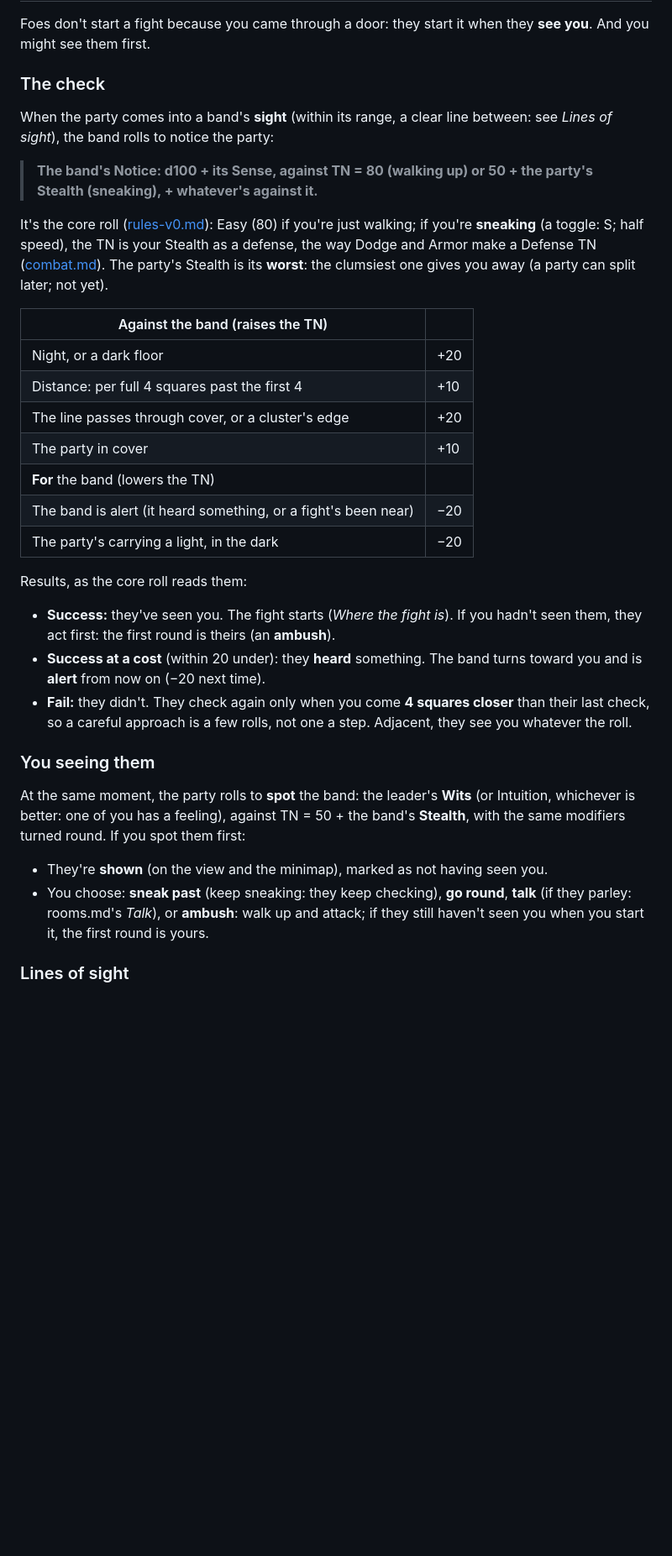
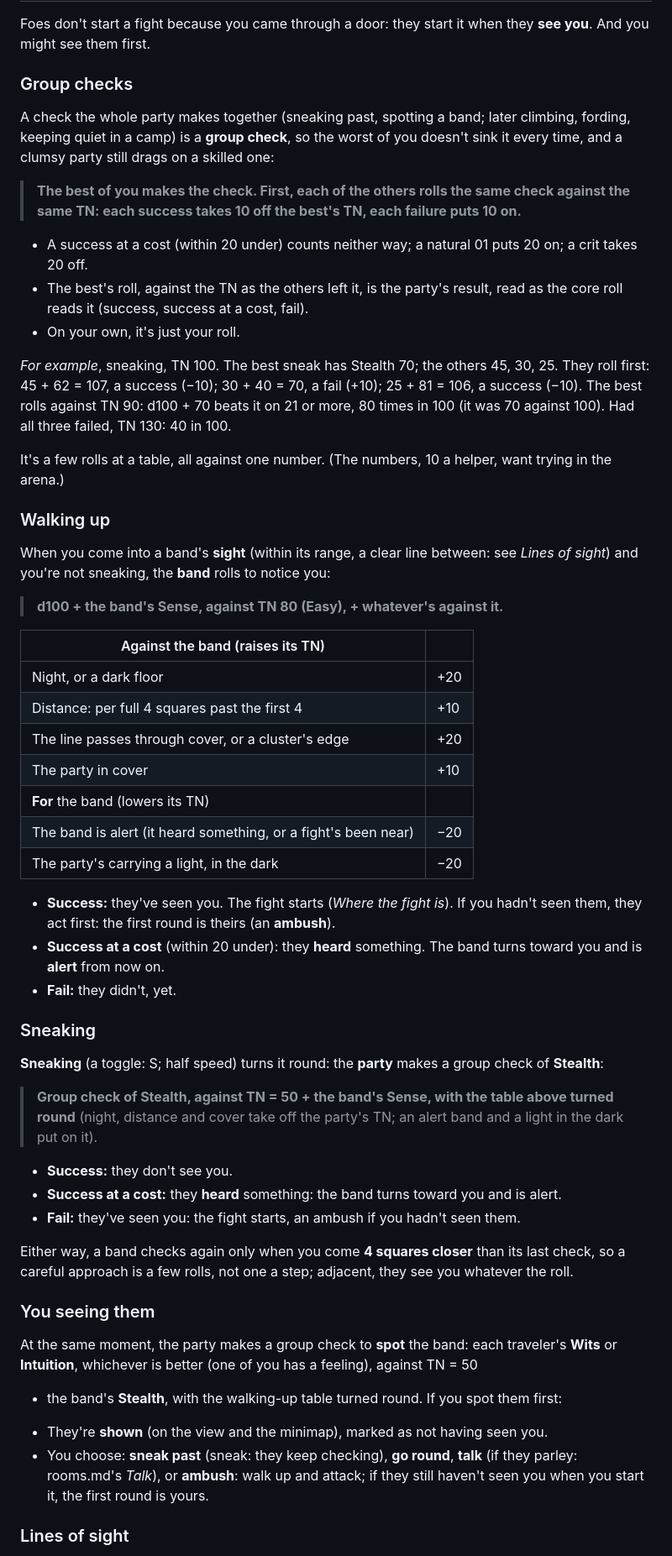
Before and after one commit to jedi12many/a-platform-between, a Markdown page: docs/open-floors.md, the part around one of its changes. Shown at 84% size. GitHub-like rendering; blank space fills up the shorter version.

Commit message:
Docs: group checks for sneaking and spotting
A check the party makes together is a group check: the best makes it, and each
of the others first rolls against the same TN, taking 10 off the best's TN for
a success and putting 10 on for a failure. Sneaking is now the party's group
check of Stealth against 50 + the band's Sense (the band rolls only when you
walk up openly); spotting a band is a group check of Wits or Intuition.

Co-Authored-By: Claude Opus 5.5 <noreply@anthropic.com>
Claude-Session: https://claude.ai/code/session_01QhNQMJJDFnQHNMVoPgWuNd

```diff
--- a/docs/open-floors.md
+++ b/docs/open-floors.md
@@ -36,49 +36,80 @@ happens, and the view goes to whoever's turn it is, even if that's a foe you can
 Foes don't start a fight because you came through a door: they start it when they **see
 you**. And you might see them first.
 
-### The check
+### Group checks
 
-When the party comes into a band's **sight** (within its range, a clear line between: see
-*Lines of sight*), the band rolls to notice the party:
+A check the whole party makes together (sneaking past, spotting a band; later climbing,
+fording, keeping quiet in a camp) is a **group check**, so the worst of you doesn't sink
+it every time, and a clumsy party still drags on a skilled one:
 
-> **The band's Notice: d100 + its Sense, against TN = 80 (walking up) or 50 + the party's
-> Stealth (sneaking), + whatever's against it.**
+> **The best of you makes the check. First, each of the others rolls the same check
+> against the same TN: each success takes 10 off the best's TN, each failure puts 10 on.**
 
-It's the core roll ([rules-v0.md](rules-v0.md)): Easy (80) if you're just walking; if
-you're **sneaking** (a toggle: S; half speed), the TN is your Stealth as a defense, the
-way Dodge and Armor make a Defense TN ([combat.md](combat.md)). The party's Stealth is its
-**worst**: the clumsiest one gives you away (a party can split later; not yet).
+- A success at a cost (within 20 under) counts neither way; a natural 01 puts 20 on; a
+  crit takes 20 off.
+- The best's roll, against the TN as the others left it, is the party's result, read as
+  the core roll reads it (success, success at a cost, fail).
+- On your own, it's just your roll.
 
-| Against the band (raises the TN) | |
+*For example*, sneaking, TN 100. The best sneak has Stealth 70; the others 45, 30, 25.
+They roll first: 45 + 62 = 107, a success (−10); 30 + 40 = 70, a fail (+10); 25 + 81 =
+106, a success (−10). The best rolls against TN 90: d100 + 70 beats it on 21 or more, 80
+times in 100 (it was 70 against 100). Had all three failed, TN 130: 40 in 100.
+
+It's a few rolls at a table, all against one number. (The numbers, 10 a helper, want
+trying in the arena.)
+
+### Walking up
+
+When you come into a band's **sight** (within its range, a clear line between: see
+*Lines of sight*) and you're not sneaking, the **band** rolls to notice you:
+
+> **d100 + the band's Sense, against TN 80 (Easy), + whatever's against it.**
+
+| Against the band (raises its TN) | |
 |---|---|
 | Night, or a dark floor | +20 |
 | Distance: per full 4 squares past the first 4 | +10 |
 | The line passes through cover, or a cluster's edge | +20 |
 | The party in cover | +10 |
-| **For** the band (lowers the TN) | |
+| **For** the band (lowers its TN) | |
 | The band is alert (it heard something, or a fight's been near) | −20 |
 | The party's carrying a light, in the dark | −20 |
-
-Results, as the core roll reads them:
 
 - **Success:** they've seen you. The fight starts (*Where the fight is*). If you hadn't
   seen them, they act first: the first round is theirs (an **ambush**).
 - **Success at a cost** (within 20 under): they **heard** something. The band turns
-  toward you and is **alert** from now on (−20 next time).
-- **Fail:** they didn't. They check again only when you come **4 squares closer** than
-  their last check, so a careful approach is a few rolls, not one a step. Adjacent, they
-  see you whatever the roll.
+  toward you and is **alert** from now on.
+- **Fail:** they didn't, yet.
+
+### Sneaking
+
+**Sneaking** (a toggle: S; half speed) turns it round: the **party** makes a group check
+of **Stealth**:
+
+> **Group check of Stealth, against TN = 50 + the band's Sense, with the table above
+> turned round** (night, distance and cover take off the party's TN; an alert band and a
+> light in the dark put on it).
+
+- **Success:** they don't see you.
+- **Success at a cost:** they **heard** something: the band turns toward you and is
+  alert.
+- **Fail:** they've seen you: the fight starts, an ambush if you hadn't seen them.
+
+Either way, a band checks again only when you come **4 squares closer** than its last
+check, so a careful approach is a few rolls, not one a step; adjacent, they see you
+whatever the roll.
 
 ### You seeing them
 
-At the same moment, the party rolls to **spot** the band: the leader's **Wits** (or
-Intuition, whichever is better: one of you has a feeling), against TN = 50 + the band's
-**Stealth**, with the same modifiers turned round. If you spot them first:
+At the same moment, the party makes a group check to **spot** the band: each traveler's
+**Wits** or **Intuition**, whichever is better (one of you has a feeling), against TN = 50
++ the band's **Stealth**, with the walking-up table turned round. If you spot them first:
 
 - They're **shown** (on the view and the minimap), marked as not having seen you.
-- You choose: **sneak past** (keep sneaking: they keep checking), **go round**, **talk**
-  (if they parley: rooms.md's *Talk*), or **ambush**: walk up and attack; if they still
-  haven't seen you when you start it, the first round is yours.
+- You choose: **sneak past** (sneak: they keep checking), **go round**, **talk** (if they
+  parley: rooms.md's *Talk*), or **ambush**: walk up and attack; if they still haven't
+  seen you when you start it, the first round is yours.
 
 ### Lines of sight
 
```
Also changed, not shown: other parts of docs/open-floors.md (+4 -4 lines).
